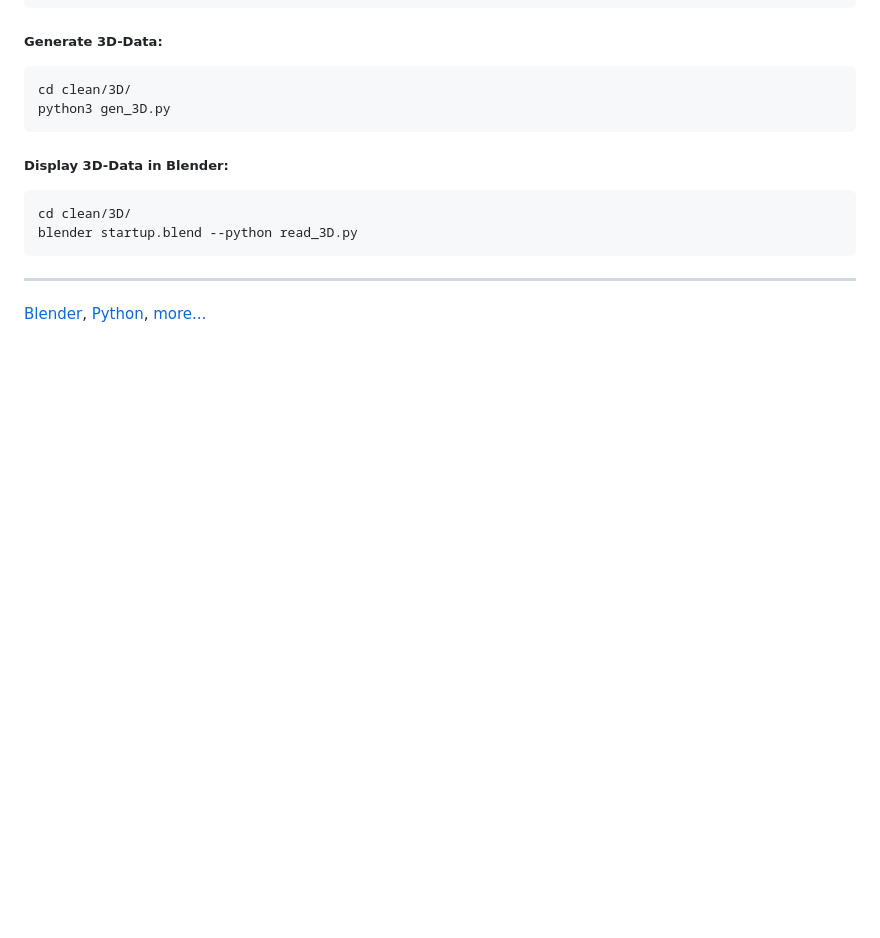
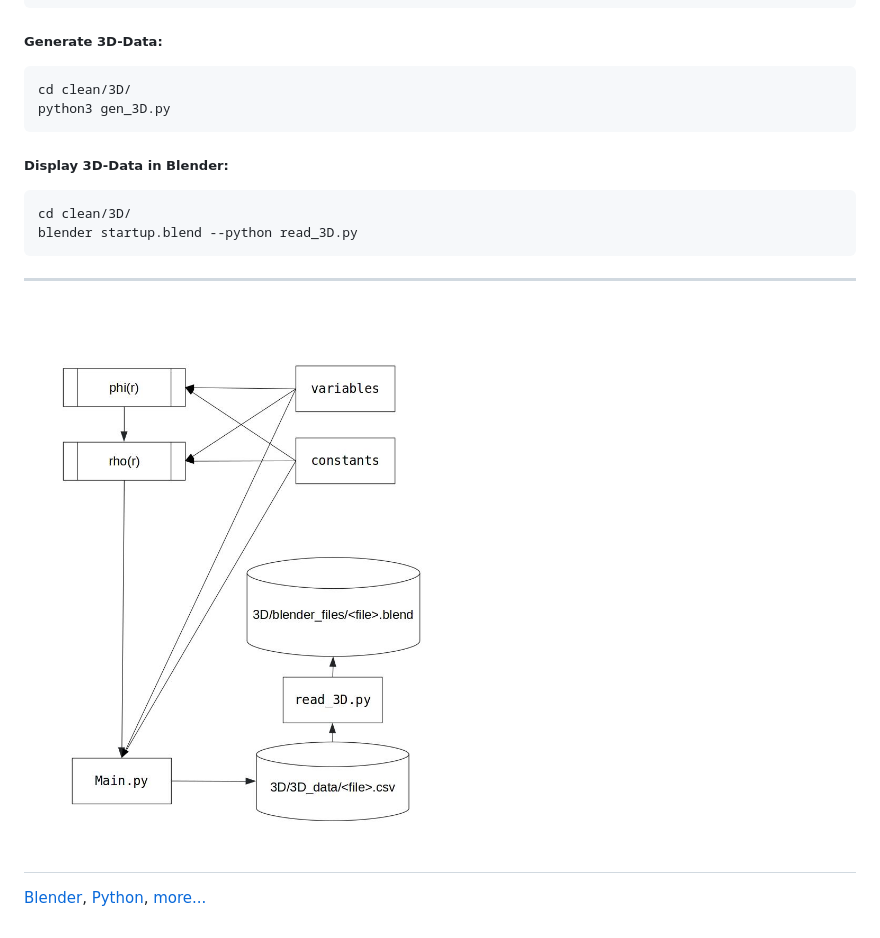
Before and after one commit to HanEmile/Heidelberg, a Markdown page: README.md, the part around the change. Rendered like a GitHub page; pictures changed too: visuals/process.jpg (added); blank space fills up the shorter version.

Commit message:
added process image

````diff
--- a/README.md
+++ b/README.md
@@ -34,6 +34,8 @@ blender startup.blend --python read_3D.py
 ```
 
 ---
+![process](https://github.com/HanEmile/Heidelberg/blob/master/visuals/process.jpg)
+---
 
 [Blender](https://www.blender.org),
 [Python](https://www.python.org/),
````
Also changed, not shown: visuals/01.png (added), visuals/01_hist.png (added), visuals/process.png (added), 2 other files.
